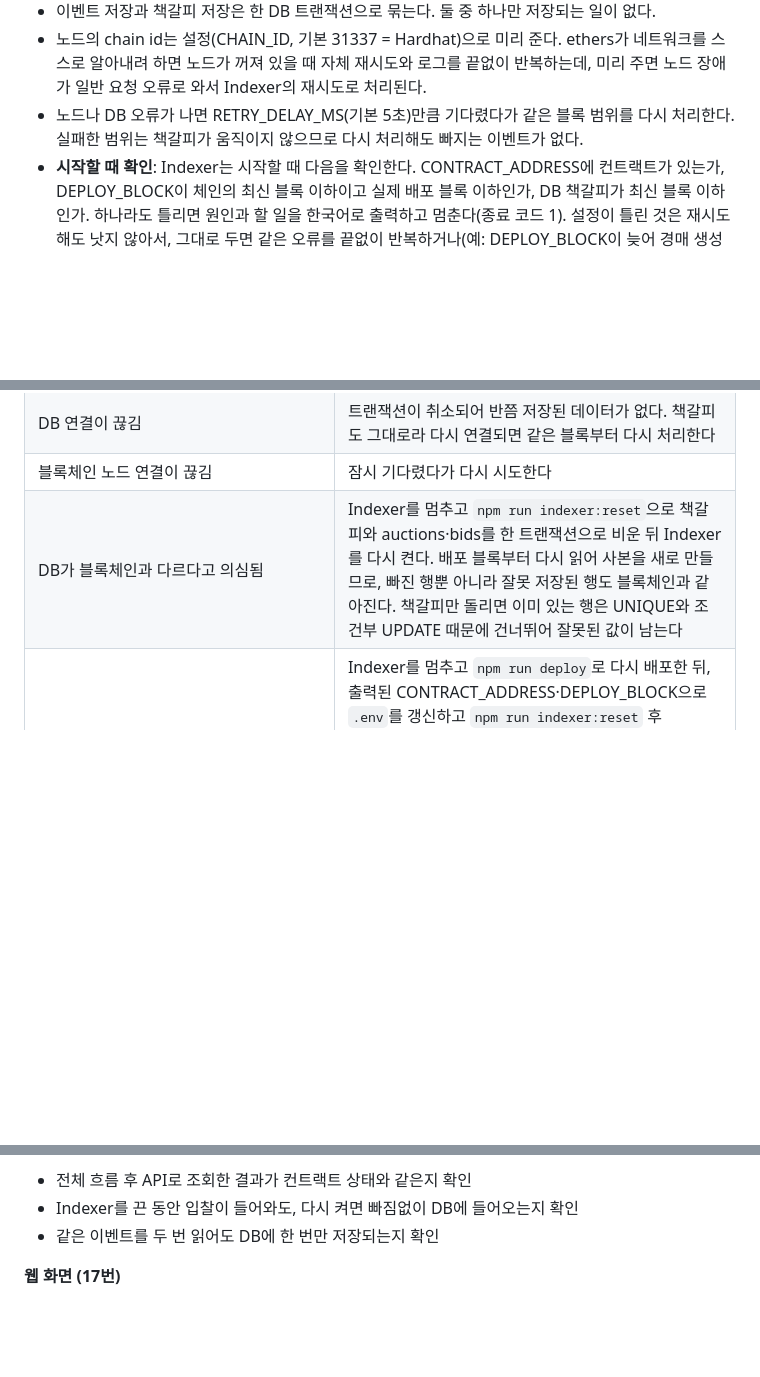
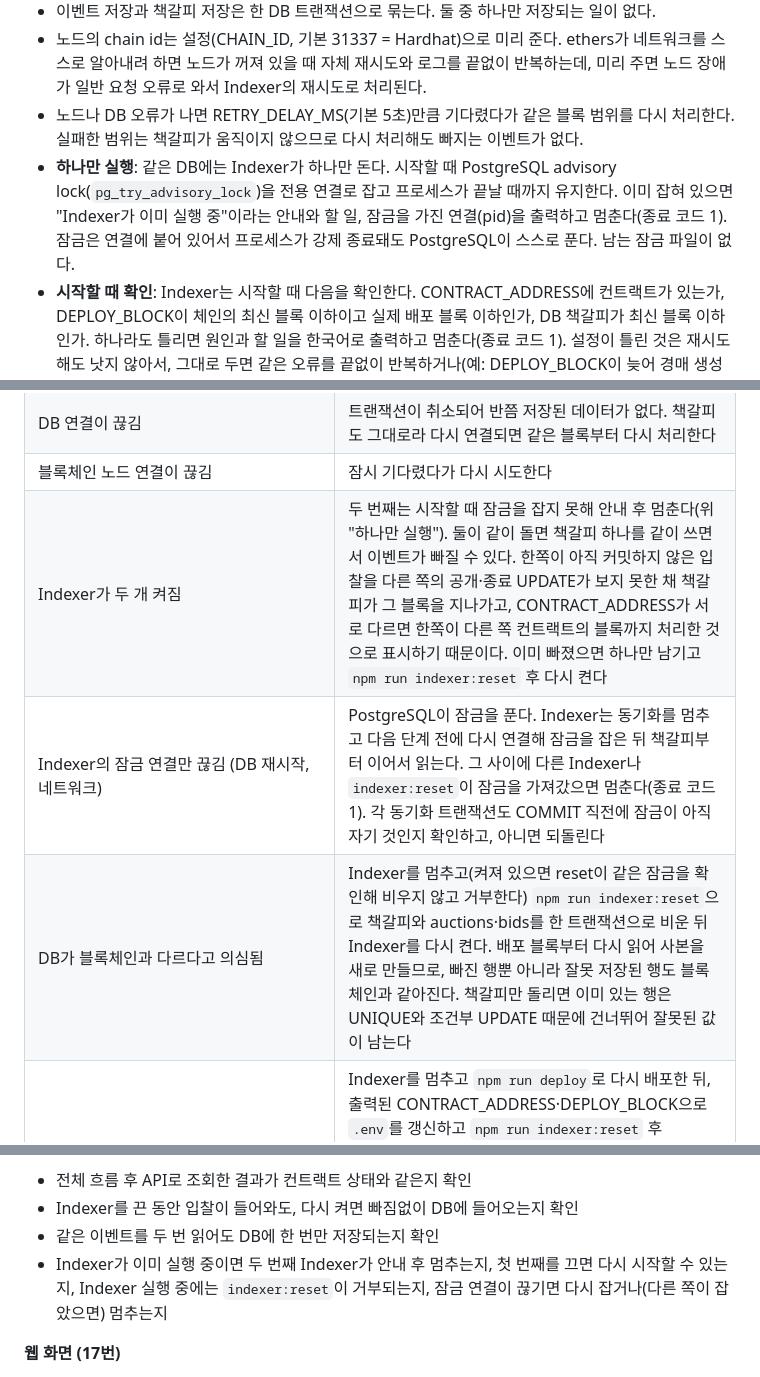
Before and after one commit to jaeeonma/blind-auction, a Markdown page: docs/design.md, 3 parts joined by grey strips. Rendered like a GitHub page; blank space fills up the shorter version.

Commit message:
docs(design): 9번에 Indexer 하나만 실행(advisory lock)과 장애 표 두 줄 반영
- "하나만 실행": 시작할 때 잠금을 전용 연결로 잡고 끝날 때까지 유지, 이미 잡혀 있으면 안내 후 exit 1
- 장애 표: Indexer가 두 개 켜짐(왜 이벤트가 빠지는지), 잠금 연결만 끊김(다시 잡기 / 다른 쪽이 잡았으면 종료)
- reset이 Indexer 실행 중에는 거부한다는 것, 14번 통합 테스트 항목

Co-Authored-By: Claude Opus 5.5 <noreply@anthropic.com>

```diff
--- a/docs/design.md
+++ b/docs/design.md
@@ -188,6 +188,7 @@ README.md
 - 이벤트 저장과 책갈피 저장은 한 DB 트랜잭션으로 묶는다. 둘 중 하나만 저장되는 일이 없다.
 - 노드의 chain id는 설정(CHAIN_ID, 기본 31337 = Hardhat)으로 미리 준다. ethers가 네트워크를 스스로 알아내려 하면 노드가 꺼져 있을 때 자체 재시도와 로그를 끝없이 반복하는데, 미리 주면 노드 장애가 일반 요청 오류로 와서 Indexer의 재시도로 처리된다.
 - 노드나 DB 오류가 나면 RETRY_DELAY_MS(기본 5초)만큼 기다렸다가 같은 블록 범위를 다시 처리한다. 실패한 범위는 책갈피가 움직이지 않으므로 다시 처리해도 빠지는 이벤트가 없다.
+- **하나만 실행**: 같은 DB에는 Indexer가 하나만 돈다. 시작할 때 PostgreSQL advisory lock(`pg_try_advisory_lock`)을 전용 연결로 잡고 프로세스가 끝날 때까지 유지한다. 이미 잡혀 있으면 "Indexer가 이미 실행 중"이라는 안내와 할 일, 잠금을 가진 연결(pid)을 출력하고 멈춘다(종료 코드 1). 잠금은 연결에 붙어 있어서 프로세스가 강제 종료돼도 PostgreSQL이 스스로 푼다. 남는 잠금 파일이 없다.
 - **시작할 때 확인**: Indexer는 시작할 때 다음을 확인한다. CONTRACT_ADDRESS에 컨트랙트가 있는가, DEPLOY_BLOCK이 체인의 최신 블록 이하이고 실제 배포 블록 이하인가, DB 책갈피가 최신 블록 이하인가. 하나라도 틀리면 원인과 할 일을 한국어로 출력하고 멈춘다(종료 코드 1). 설정이 틀린 것은 재시도해도 낫지 않아서, 그대로 두면 같은 오류를 끝없이 반복하거나(예: DEPLOY_BLOCK이 늦어 경매 생성 이벤트를 놓친 뒤 입찰을 저장할 때 나는 외래 키 오류) 아무 일도 하지 않고 기다리기 때문이다. 노드나 DB에 연결이 안 되는 것은 위와 같이 재시도한다. DEPLOY_BLOCK이 실제 배포 블록보다 앞이면 빈 블록을 더 읽을 뿐 결과가 같으므로, 실제 배포 블록을 알려 주기만 하고 진행한다. 실제 배포 블록은 "그 블록에서 주소에 코드가 있는가"를 이진 탐색해 찾는다. 이 확인으로도 감지하지 못하는 경우가 있다 (16번).
 
 **장애 상황**
@@ -197,7 +198,9 @@ README.md
 | Indexer가 꺼짐 | 다시 켜면 책갈피 다음 블록부터 읽어 빠진 이벤트를 채운다 |
 | DB 연결이 끊김 | 트랜잭션이 취소되어 반쯤 저장된 데이터가 없다. 책갈피도 그대로라 다시 연결되면 같은 블록부터 다시 처리한다 |
 | 블록체인 노드 연결이 끊김 | 잠시 기다렸다가 다시 시도한다 |
-| DB가 블록체인과 다르다고 의심됨 | Indexer를 멈추고 `npm run indexer:reset`으로 책갈피와 auctions·bids를 한 트랜잭션으로 비운 뒤 Indexer를 다시 켠다. 배포 블록부터 다시 읽어 사본을 새로 만들므로, 빠진 행뿐 아니라 잘못 저장된 행도 블록체인과 같아진다. 책갈피만 돌리면 이미 있는 행은 UNIQUE와 조건부 UPDATE 때문에 건너뛰어 잘못된 값이 남는다 |
+| Indexer가 두 개 켜짐 | 두 번째는 시작할 때 잠금을 잡지 못해 안내 후 멈춘다(위 "하나만 실행"). 둘이 같이 돌면 책갈피 하나를 같이 쓰면서 이벤트가 빠질 수 있다. 한쪽이 아직 커밋하지 않은 입찰을 다른 쪽의 공개·종료 UPDATE가 보지 못한 채 책갈피가 그 블록을 지나가고, CONTRACT_ADDRESS가 서로 다르면 한쪽이 다른 쪽 컨트랙트의 블록까지 처리한 것으로 표시하기 때문이다. 이미 빠졌으면 하나만 남기고 `npm run indexer:reset` 후 다시 켠다 |
+| Indexer의 잠금 연결만 끊김 (DB 재시작, 네트워크) | PostgreSQL이 잠금을 푼다. Indexer는 동기화를 멈추고 다음 단계 전에 다시 연결해 잠금을 잡은 뒤 책갈피부터 이어서 읽는다. 그 사이에 다른 Indexer나 `indexer:reset`이 잠금을 가져갔으면 멈춘다(종료 코드 1). 각 동기화 트랜잭션도 COMMIT 직전에 잠금이 아직 자기 것인지 확인하고, 아니면 되돌린다 |
+| DB가 블록체인과 다르다고 의심됨 | Indexer를 멈추고(켜져 있으면 reset이 같은 잠금을 확인해 비우지 않고 거부한다) `npm run indexer:reset`으로 책갈피와 auctions·bids를 한 트랜잭션으로 비운 뒤 Indexer를 다시 켠다. 배포 블록부터 다시 읽어 사본을 새로 만들므로, 빠진 행뿐 아니라 잘못 저장된 행도 블록체인과 같아진다. 책갈피만 돌리면 이미 있는 행은 UNIQUE와 조건부 UPDATE 때문에 건너뛰어 잘못된 값이 남는다 |
 | 로컬 노드를 다시 켬 (체인이 처음부터 시작) | Indexer를 멈추고 `npm run deploy`로 다시 배포한 뒤, 출력된 CONTRACT_ADDRESS·DEPLOY_BLOCK으로 `.env`를 갱신하고 `npm run indexer:reset` 후 Indexer를 다시 켠다. 이전 체인의 데이터가 DB에 남고, 책갈피가 새 체인의 블록 번호보다 앞서 있어 그 아래의 새 이벤트를 건너뛰기 때문이다. 이 절차를 빠뜨리면 Indexer가 시작할 때 감지하고 멈춘다(컨트랙트 없음, DEPLOY_BLOCK이나 책갈피가 새 체인보다 앞섬). 단, 새 체인의 블록 수가 예전 책갈피를 넘은 뒤에는 감지하지 못한다 (16번) |
 | CONTRACT_ADDRESS·DEPLOY_BLOCK이 틀림 | 시작할 때 멈추고 원인과 할 일을 알려 준다. 주소에 컨트랙트가 없으면 배포한 뒤 `.env`를 고친다. DEPLOY_BLOCK이 실제 배포 블록보다 뒤이면 알려 준 실제 배포 블록으로 고치고, 이미 저장된 데이터가 있으면 `npm run indexer:reset` 후 다시 켠다 |
 
@@ -308,6 +311,7 @@ secret 파일(`.bids/`)은 Git에 올라가지 않도록 제외 목록(.gitignor
 - 전체 흐름 후 API로 조회한 결과가 컨트랙트 상태와 같은지 확인
 - Indexer를 끈 동안 입찰이 들어와도, 다시 켜면 빠짐없이 DB에 들어오는지 확인
 - 같은 이벤트를 두 번 읽어도 DB에 한 번만 저장되는지 확인
+- Indexer가 이미 실행 중이면 두 번째 Indexer가 안내 후 멈추는지, 첫 번째를 끄면 다시 시작할 수 있는지, Indexer 실행 중에는 `indexer:reset`이 거부되는지, 잠금 연결이 끊기면 다시 잡거나(다른 쪽이 잡았으면) 멈추는지
 
 **웹 화면 (17번)**
 - 화면 로직(상태 이름, 남은 시간, 금액 표시, Indexer 멈춤 판단)은 단위 테스트
```
